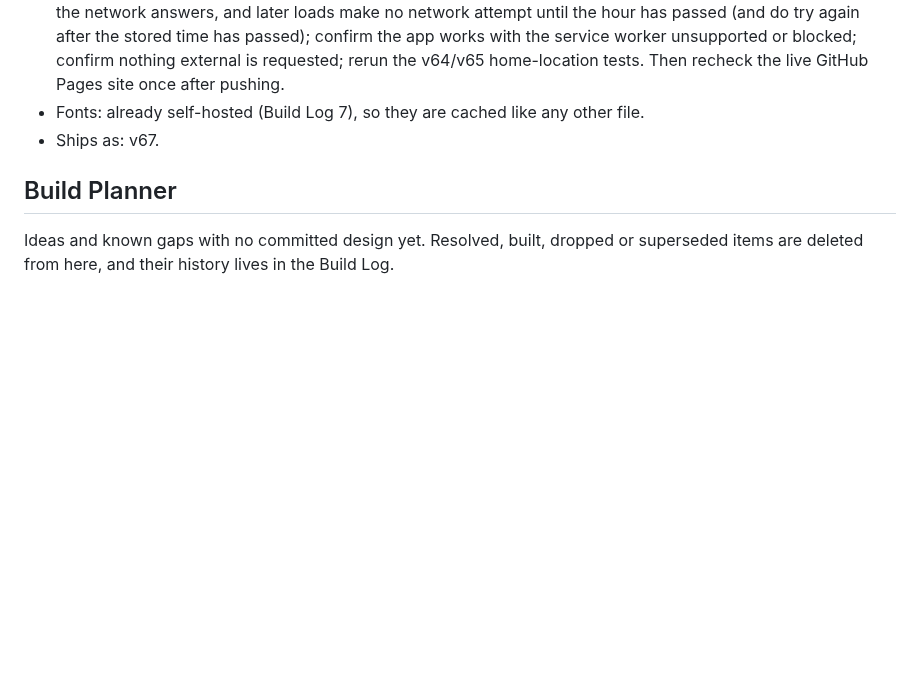
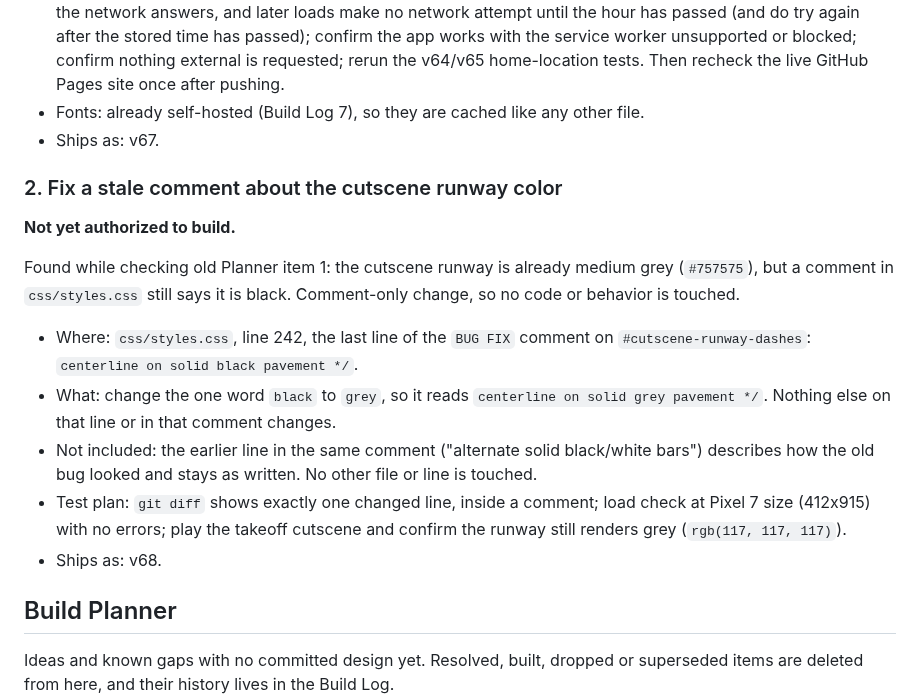
Before and after one commit to TundraJon/Stratosphere, a Markdown page: README.md, the part around the change. GitHub-like rendering; blank space fills up the shorter version.

Commit message:
Queue: fix stale cutscene runway comment (v68)
Co-Authored-By: Claude Sonnet 5.5 <noreply@anthropic.com>
Claude-Session: https://claude.ai/code/session_013wo48Gh5BkZ6AmfYjeQCbh

```diff
--- a/README.md
+++ b/README.md
@@ -127,6 +127,17 @@ Promoted from the Build Planner (old item 8). Jon confirmed: network-first with
 - Fonts: already self-hosted (Build Log 7), so they are cached like any other file.
 - Ships as: v67.
 
+### 2. Fix a stale comment about the cutscene runway color
+**Not yet authorized to build.**
+
+Found while checking old Planner item 1: the cutscene runway is already medium grey (`#757575`), but a comment in `css/styles.css` still says it is black. Comment-only change, so no code or behavior is touched.
+
+- Where: `css/styles.css`, line 242, the last line of the `BUG FIX` comment on `#cutscene-runway-dashes`: `centerline on solid black pavement */`.
+- What: change the one word `black` to `grey`, so it reads `centerline on solid grey pavement */`. Nothing else on that line or in that comment changes.
+- Not included: the earlier line in the same comment ("alternate solid black/white bars") describes how the old bug looked and stays as written. No other file or line is touched.
+- Test plan: `git diff` shows exactly one changed line, inside a comment; load check at Pixel 7 size (412x915) with no errors; play the takeoff cutscene and confirm the runway still renders grey (`rgb(117, 117, 117)`).
+- Ships as: v68.
+
 ## Build Planner
 
 Ideas and known gaps with no committed design yet. Resolved, built, dropped or superseded items are deleted from here, and their history lives in the Build Log.
```
